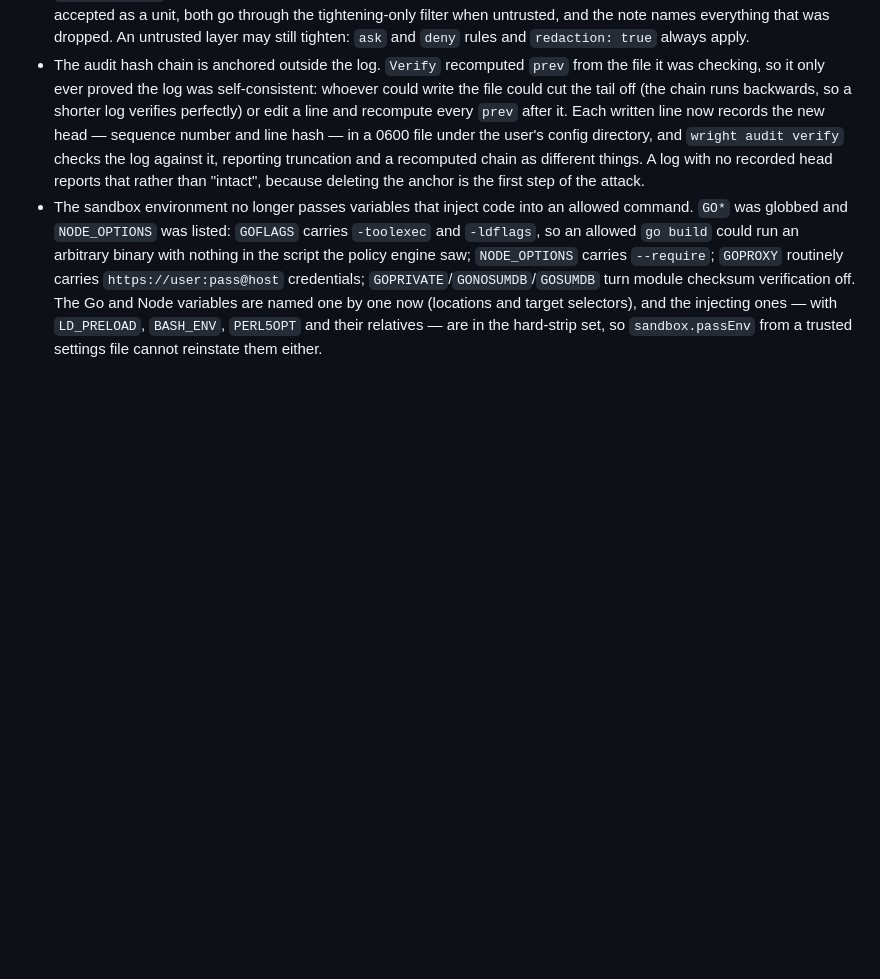
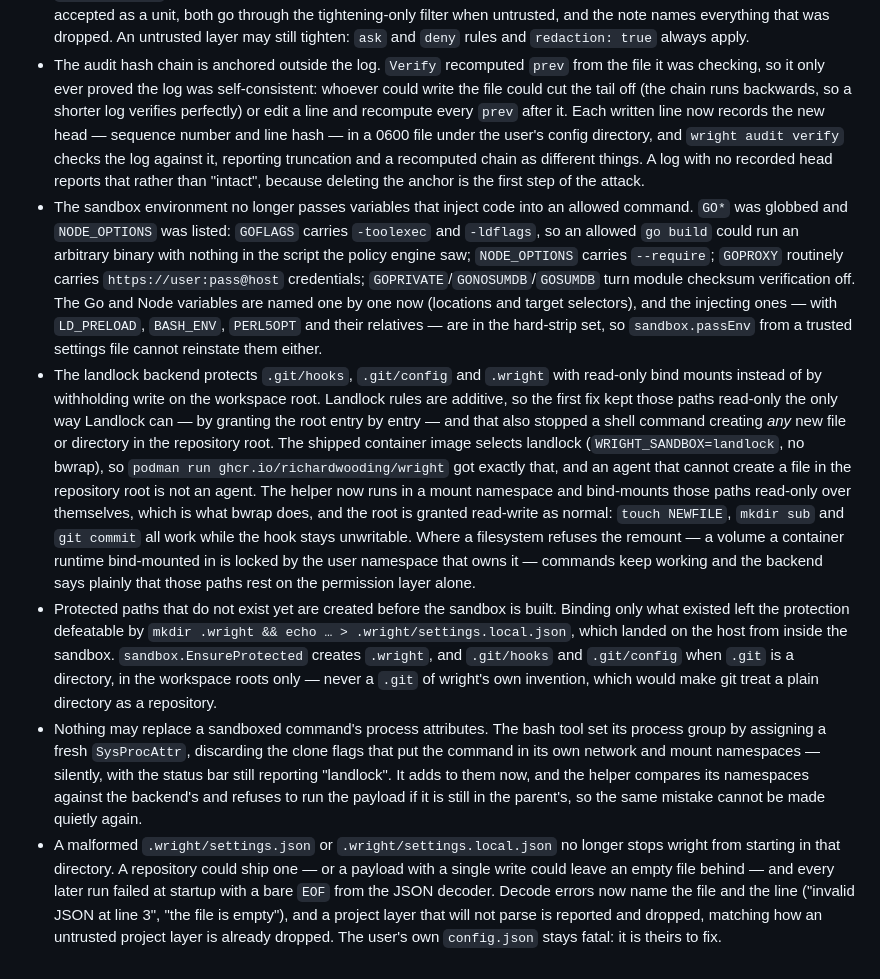
Before and after one commit to richardwooding/wright, a Markdown page: CHANGELOG.md, the part around the change. Drawn GitHub-style; blank space fills up the shorter version.

```diff
--- a/CHANGELOG.md
+++ b/CHANGELOG.md
@@ -273,3 +273,42 @@ redaction and a tamper-evident audit log between the model and the machine.
   with `LD_PRELOAD`, `BASH_ENV`, `PERL5OPT` and their relatives — are in the
   hard-strip set, so `sandbox.passEnv` from a trusted settings file cannot
   reinstate them either.
+- The landlock backend protects `.git/hooks`, `.git/config` and `.wright`
+  with read-only bind mounts instead of by withholding write on the
+  workspace root. Landlock rules are additive, so the first fix kept those
+  paths read-only the only way Landlock can — by granting the root entry by
+  entry — and that also stopped a shell command creating *any* new file or
+  directory in the repository root. The shipped container image selects
+  landlock (`WRIGHT_SANDBOX=landlock`, no bwrap), so `podman run
+  ghcr.io/richardwooding/wright` got exactly that, and an agent that cannot
+  create a file in the repository root is not an agent. The helper now runs
+  in a mount namespace and bind-mounts those paths read-only over
+  themselves, which is what bwrap does, and the root is granted read-write
+  as normal: `touch NEWFILE`, `mkdir sub` and `git commit` all work while
+  the hook stays unwritable. Where a filesystem refuses the remount — a
+  volume a container runtime bind-mounted in is locked by the user namespace
+  that owns it — commands keep working and the backend says plainly that
+  those paths rest on the permission layer alone.
+- Protected paths that do not exist yet are created before the sandbox is
+  built. Binding only what existed left the protection defeatable by
+  `mkdir .wright && echo … > .wright/settings.local.json`, which landed on
+  the host from inside the sandbox. `sandbox.EnsureProtected` creates
+  `.wright`, and `.git/hooks` and `.git/config` when `.git` is a directory,
+  in the workspace roots only — never a `.git` of wright's own invention,
+  which would make git treat a plain directory as a repository.
+- Nothing may replace a sandboxed command's process attributes. The bash
+  tool set its process group by assigning a fresh `SysProcAttr`, discarding
+  the clone flags that put the command in its own network and mount
+  namespaces — silently, with the status bar still reporting "landlock". It
+  adds to them now, and the helper compares its namespaces against the
+  backend's and refuses to run the payload if it is still in the parent's,
+  so the same mistake cannot be made quietly again.
+- A malformed `.wright/settings.json` or `.wright/settings.local.json` no
+  longer stops wright from starting in that directory. A repository could
+  ship one — or a payload with a single write could leave an empty file
+  behind — and every later run failed at startup with a bare `EOF` from the
+  JSON decoder. Decode errors now name the file and the line ("invalid JSON
+  at line 3", "the file is empty"), and a project layer that will not parse
+  is reported and dropped, matching how an untrusted project layer is
+  already dropped. The user's own `config.json` stays fatal: it is theirs to
+  fix.
```
Also changed, not shown: CLAUDE.md (+43 -21 lines).
